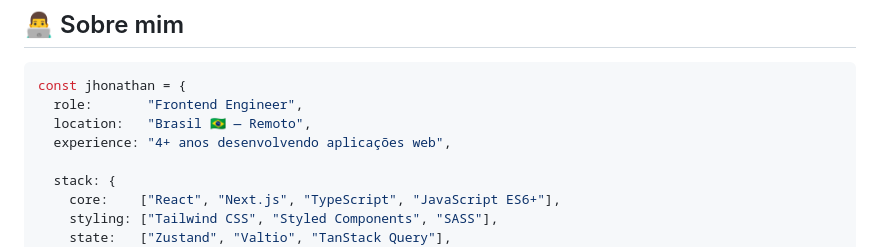
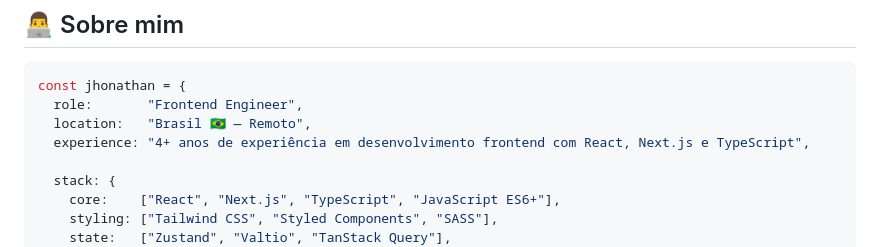
Before and after one commit to JhonathanPinheiro/JhonathanPinheiro, a Markdown page: README.md, the part around the change. Drawn GitHub-style.

Commit message:
Enhance experience section in README
Updated experience description to include specific technologies.

```diff
--- a/README.md
+++ b/README.md
@@ -24,7 +24,7 @@
 const jhonathan = {
   role:       "Frontend Engineer",
   location:   "Brasil 🇧🇷 — Remoto",
-  experience: "4+ anos desenvolvendo aplicações web",
+  experience: "4+ anos de experiência em desenvolvimento frontend com React, Next.js e TypeScript",
 
   stack: {
     core:    ["React", "Next.js", "TypeScript", "JavaScript ES6+"],
```
